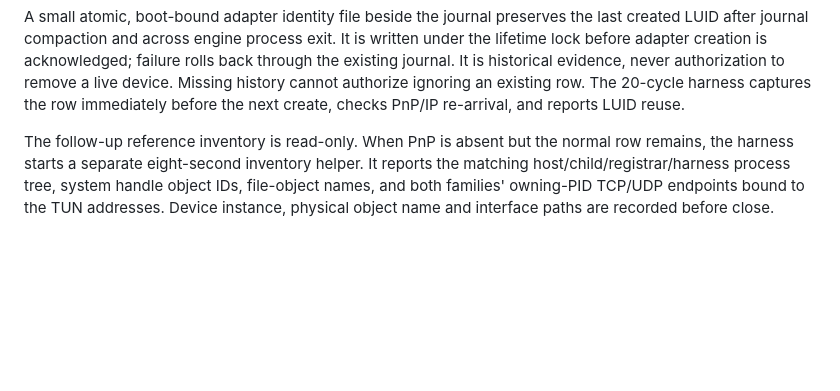
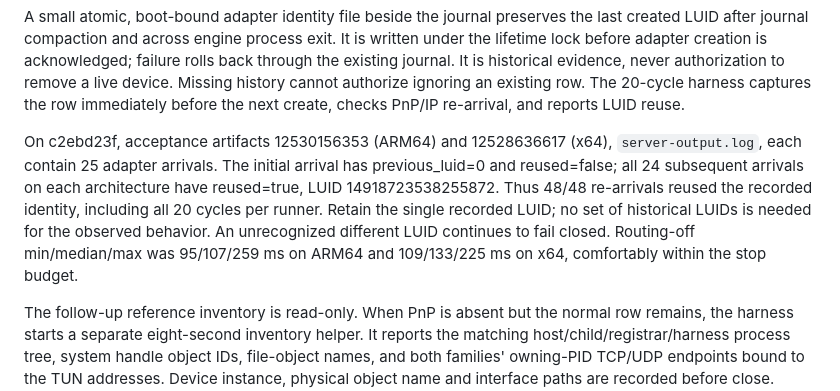
Before and after one commit to AyoubAchour/net-switch, a Markdown page: docs/m4-native-supervisor.md, the part around the change. Drawn GitHub-style; blank space fills up the shorter version.

Commit message:
Record Windows adapter LUID reuse evidence

```diff
--- a/docs/m4-native-supervisor.md
+++ b/docs/m4-native-supervisor.md
@@ -34,6 +34,16 @@ failure rolls back through the existing journal. It is historical evidence,
 never authorization to remove a live device. Missing history cannot authorize
 ignoring an existing row. The 20-cycle harness captures the row immediately
 before the next create, checks PnP/IP re-arrival, and reports LUID reuse.
+
+On c2ebd23f, acceptance artifacts 12530156353 (ARM64) and 12528636617
+(x64), `server-output.log`, each contain 25 adapter arrivals. The initial
+arrival has previous_luid=0 and reused=false; all 24 subsequent arrivals on
+each architecture have reused=true, LUID 14918723538255872. Thus 48/48
+re-arrivals reused the recorded identity, including all 20 cycles per runner.
+Retain the single recorded LUID; no set of historical LUIDs is needed for
+the observed behavior. An unrecognized different LUID continues to fail closed.
+Routing-off min/median/max was 95/107/259 ms on ARM64 and 109/133/225 ms
+on x64, comfortably within the stop budget.
 
 The follow-up reference inventory is read-only. When PnP is absent but the normal row remains,
 the harness starts a separate eight-second inventory helper. It reports the
```
